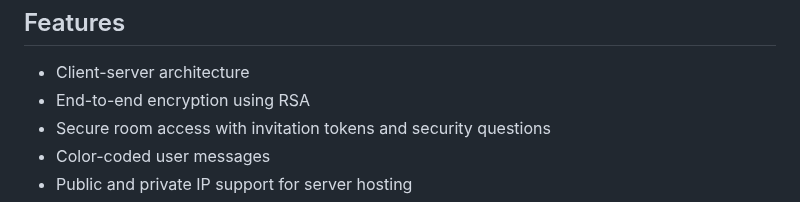
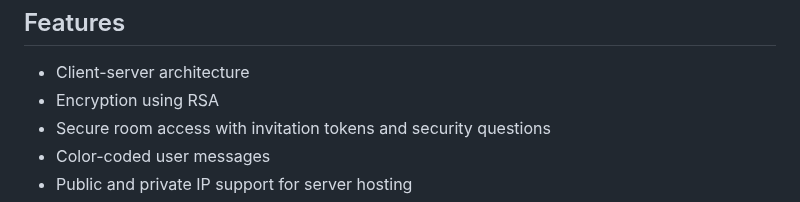
Before and after one commit to gauthamsb777/gauthamsb777, a Markdown page: Secure_chat_room/README.MD, the part around the change. Drawn GitHub-style.

```diff
--- a/Secure_chat_room/README.MD
+++ b/Secure_chat_room/README.MD
@@ -15,7 +15,7 @@ Chat room interface: <br/>
 <h2>Features</h2>
 
 - Client-server architecture
-- End-to-end encryption using RSA
+- Encryption using RSA
 - Secure room access with invitation tokens and security questions
 - Color-coded user messages
 - Public and private IP support for server hosting
```
